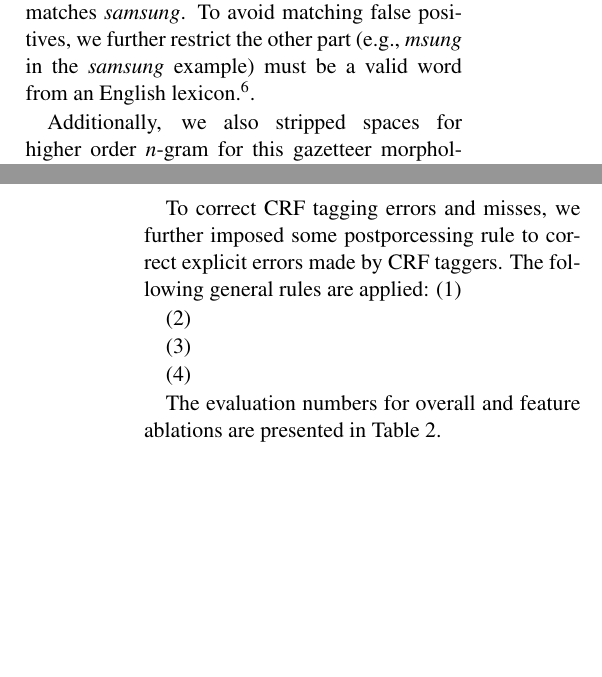
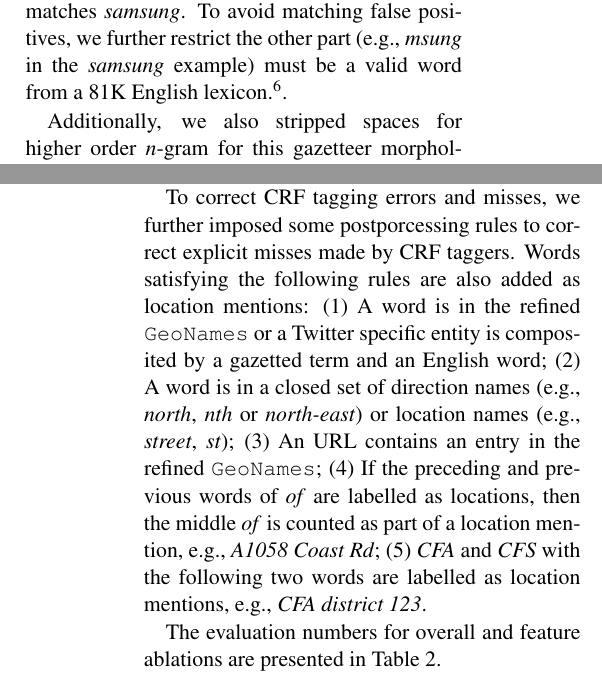
Before and after one commit to tq010or/alta-shared-task-2014-ibm, a LaTeX paper (alta-shared-task-2014-ibm.tex): two parts of the columns of pages 3 and 4 of 5, joined at a grey line, cut so that both start at the same text, the shorter picture padded with empty space. Compiled offline with pdfLaTeX.

Commit message:
fill holes in postprocessign rules

```diff
--- a/alta-shared-task-2014-ibm.tex
+++ b/alta-shared-task-2014-ibm.tex
@@ -190,4 +187,4 @@ The side effect of this approach is it also produces some false positives, \eg \
-To avoid matching false positives, we further restrict the other part (\eg \myex{msung} in the \myex{samsung} example) must be a valid word from an English lexicon.\footnote{\myurl{}}.
+To avoid matching false positives, we further restrict the other part (\eg \myex{msung} in the \myex{samsung} example) must be a valid word from a 81K English lexicon.\footnote{2of12inf.txt in \myurl{http://goo.gl/4c49gv}}.
 
 Additionally, we also stripped spaces for higher order \ngram for this gazetteer morphology matching so that \myex{newzealand} and \myex{losangeles} would be recognised as well.
 
@@ -211,16 +207,13 @@ Furthermore, the features are represented in \method{BIO} notation, in which \me
 Using lowercased features and \method{BIO} (instead of \method{BIOLU} \cite{conll09rati}) notations are to avoid potential data sparsity issues in generalisation, as we only have 2K training tweets and many labels are redundant \eg \myex{\#eqnz} is fairly frequent.
 
 % description of settings (post processing)
-To correct CRF tagging errors and misses, we further imposed some postporcessing rule to correct explicit errors made by CRF taggers.
-The following general rules are applied:
-%TODO: describe rules based on the code
-(1)
-
-(2)
-
-(3)
-
-(4)
+To correct CRF tagging errors and misses, we further imposed some postporcessing rules to correct explicit misses made by CRF taggers.
+Words satisfying the following rules are also added as location mentions:
+(1) A word is in the refined \geoname or a Twitter specific entity is composited by a gazetted term and an English word;
+(2) A word is in a closed set of direction names (\eg \myex{north}, \myex{nth} or \myex{north-east}) or location names (\eg \myex{street}, \myex{st});
+(3) An URL contains an entry in the refined \geoname;
+(4) If the preceding and previous words of \myex{of} are labelled as locations, then the middle \myex{of} is counted as part of a location mention, \eg \myex{A1058 Coast Rd};
+(5) \myex{CFA} and \myex{CFS} with the following two words are labelled as location mentions, \eg \myex{CFA district 123}.
 
 The evaluation numbers for overall and feature ablations are presented in \tabref{tab:fea_exp}.
 %TODO: fill in numbers of full experiments and feature ablations
@@ -286,3 +267,4 @@ Some two letter US states acronyms were not recognized by our system, e.g. OR, I
 In a few cases, our system missed part of the location name when it was a specific location if a location name.
 For instance, \myex{markets} was not annotated in \myex{Kelvin Grove markets} or \myex{grounds} was not annotated in \myex{UTS grounds}.
 
+\section{Discussion}
```
Also changed, not shown: acl2014.bib (+7 -0 lines), alta-shared-task-2014-ibm.tex (40 more changed lines).
